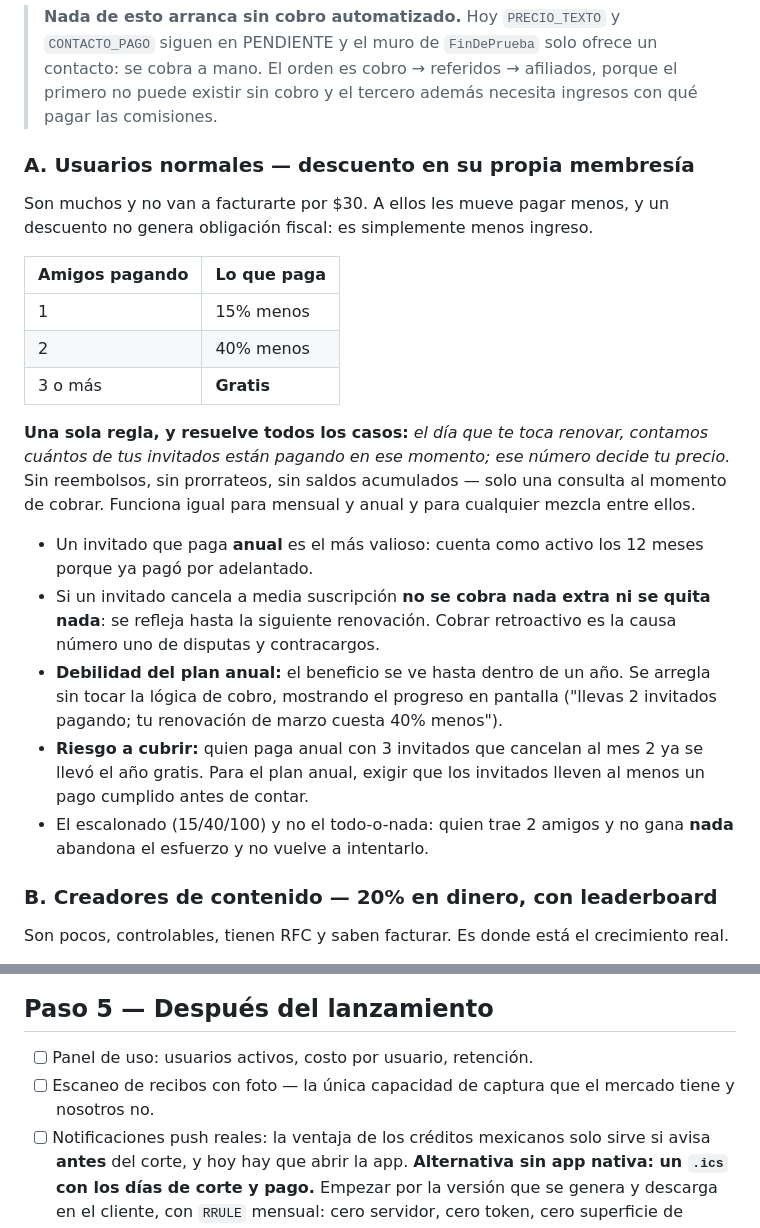
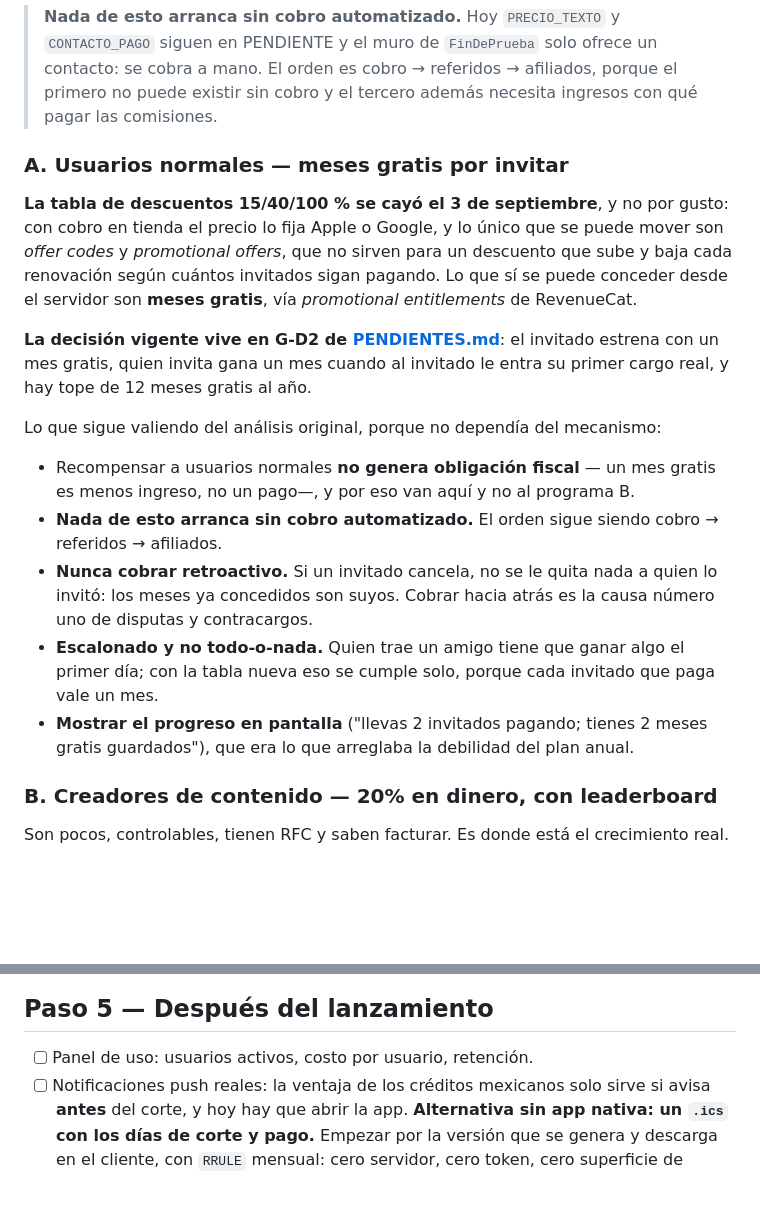
Before and after one commit to Jeshualapizco1/millions-app, a Markdown page: TODO.md, 2 parts joined by grey strips. GitHub-like rendering; blank space fills up the shorter version.

```diff
--- a/TODO.md
+++ b/TODO.md
@@ -443,36 +443,34 @@ agregando funciones. La distribución fue el lever.
 > el primero no puede existir sin cobro y el tercero además necesita ingresos
 > con qué pagar las comisiones.
 
-### A. Usuarios normales — descuento en su propia membresía
+### A. Usuarios normales — meses gratis por invitar
 
-Son muchos y no van a facturarte por $30. A ellos les mueve pagar menos, y un
-descuento no genera obligación fiscal: es simplemente menos ingreso.
+**La tabla de descuentos 15/40/100 % se cayó el 3 de septiembre**, y no por
+gusto: con cobro en tienda el precio lo fija Apple o Google, y lo único que se
+puede mover son *offer codes* y *promotional offers*, que no sirven para un
+descuento que sube y baja cada renovación según cuántos invitados sigan
+pagando. Lo que sí se puede conceder desde el servidor son **meses gratis**,
+vía *promotional entitlements* de RevenueCat.
 
-| Amigos pagando | Lo que paga |
-|---|---|
-| 1 | 15% menos |
-| 2 | 40% menos |
-| 3 o más | **Gratis** |
+**La decisión vigente vive en G-D2 de [PENDIENTES.md](PENDIENTES.md)**: el
+invitado estrena con un mes gratis, quien invita gana un mes cuando al invitado
+le entra su primer cargo real, y hay tope de 12 meses gratis al año.
 
-**Una sola regla, y resuelve todos los casos:** *el día que te toca renovar,
-contamos cuántos de tus invitados están pagando en ese momento; ese número
-decide tu precio.* Sin reembolsos, sin prorrateos, sin saldos acumulados —
-solo una consulta al momento de cobrar. Funciona igual para mensual y anual y
-para cualquier mezcla entre ellos.
+Lo que sigue valiendo del análisis original, porque no dependía del mecanismo:
 
-- Un invitado que paga **anual** es el más valioso: cuenta como activo los 12
-  meses porque ya pagó por adelantado.
-- Si un invitado cancela a media suscripción **no se cobra nada extra ni se
-  quita nada**: se refleja hasta la siguiente renovación. Cobrar retroactivo es
-  la causa número uno de disputas y contracargos.
-- **Debilidad del plan anual:** el beneficio se ve hasta dentro de un año. Se
-  arregla sin tocar la lógica de cobro, mostrando el progreso en pantalla
-  ("llevas 2 invitados pagando; tu renovación de marzo cuesta 40% menos").
-- **Riesgo a cubrir:** quien paga anual con 3 invitados que cancelan al mes 2 ya
-  se llevó el año gratis. Para el plan anual, exigir que los invitados lleven al
-  menos un pago cumplido antes de contar.
-- El escalonado (15/40/100) y no el todo-o-nada: quien trae 2 amigos y no gana
-  **nada** abandona el esfuerzo y no vuelve a intentarlo.
+- Recompensar a usuarios normales **no genera obligación fiscal** — un mes
+  gratis es menos ingreso, no un pago—, y por eso van aquí y no al programa B.
+- **Nada de esto arranca sin cobro automatizado.** El orden sigue siendo cobro
+  → referidos → afiliados.
+- **Nunca cobrar retroactivo.** Si un invitado cancela, no se le quita nada a
+  quien lo invitó: los meses ya concedidos son suyos. Cobrar hacia atrás es la
+  causa número uno de disputas y contracargos.
+- **Escalonado y no todo-o-nada.** Quien trae un amigo tiene que ganar algo el
+  primer día; con la tabla nueva eso se cumple solo, porque cada invitado que
+  paga vale un mes.
+- **Mostrar el progreso en pantalla** ("llevas 2 invitados pagando; tienes 2
+  meses gratis guardados"), que era lo que arreglaba la debilidad del plan
+  anual.
 
 ### B. Creadores de contenido — 20% en dinero, con leaderboard
 
@@ -520,8 +518,6 @@ lógica del beneficio.
 ## Paso 5 — Después del lanzamiento
 
 - [ ] Panel de uso: usuarios activos, costo por usuario, retención.
-- [ ] Escaneo de recibos con foto — la única capacidad de captura que el mercado
-      tiene y nosotros no.
 - [ ] Notificaciones push reales: la ventaja de los créditos mexicanos solo sirve
       si avisa **antes** del corte, y hoy hay que abrir la app.
       **Alternativa sin app nativa: un `.ics` con los días de corte y pago.**
```
Also changed, not shown: IDEAS-FUTURAS.md (+23 -15 lines), PENDIENTES.md (+44 -8 lines).
